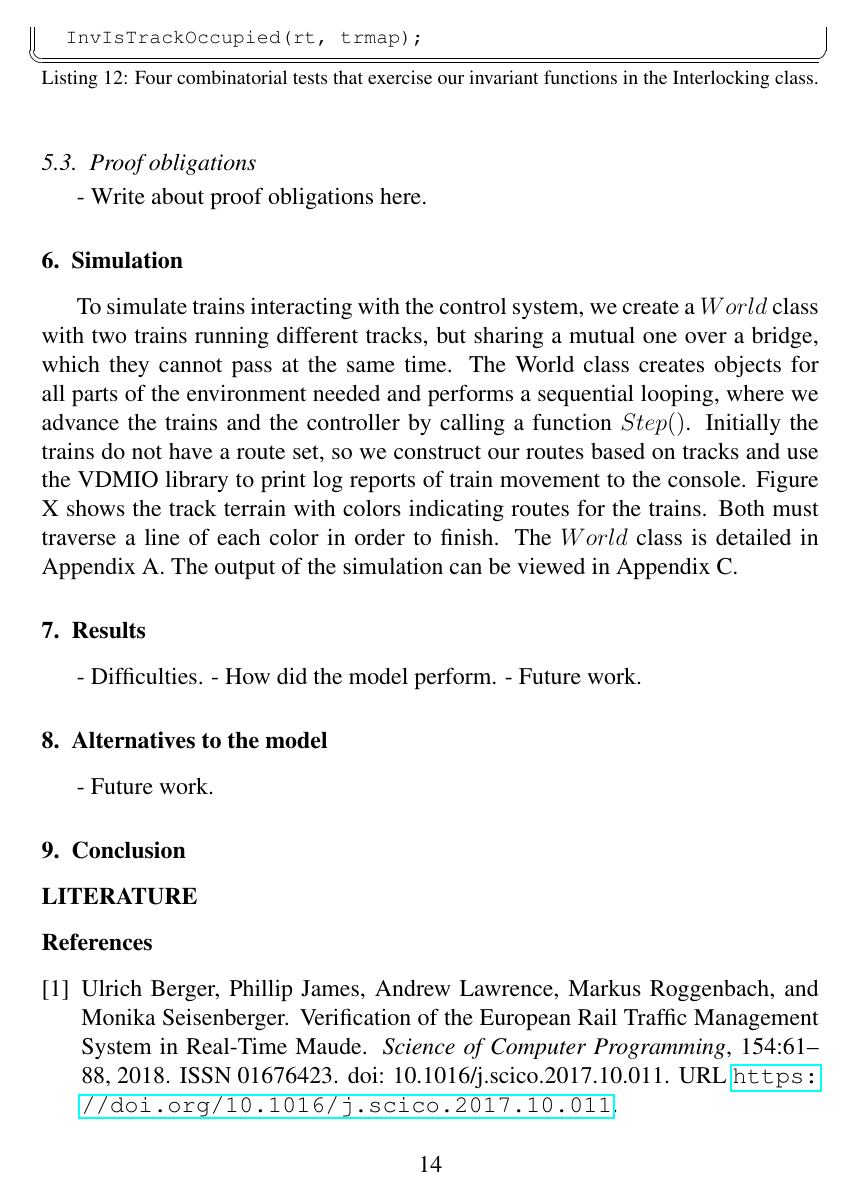
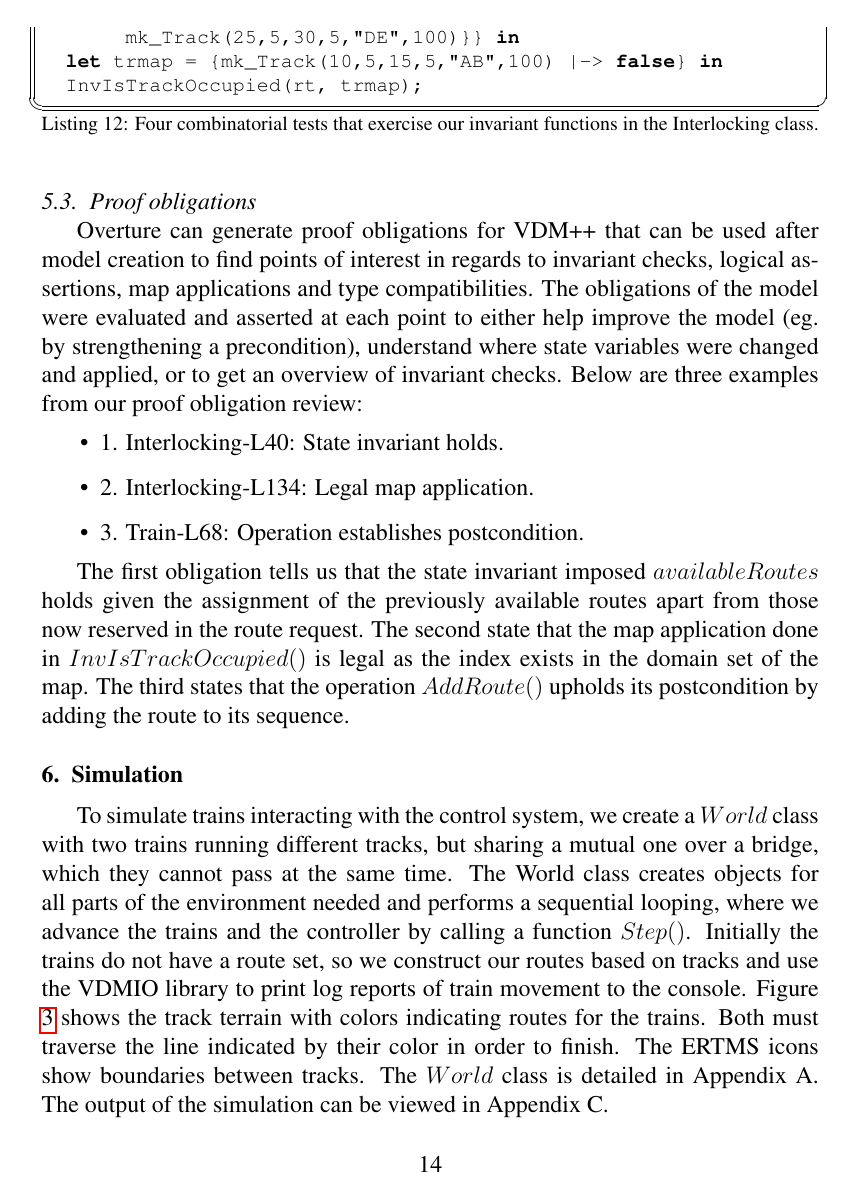
Before and after one commit to thecml/ertms-modelling-vdm, a LaTeX paper (Report/report.tex): page 14 of 15 before the commit and page 14 of 16 after it. Compiled offline with pdfLaTeX.

Commit message:
Report completion, needs wrapup

```diff
--- a/Report/report.tex
+++ b/Report/report.tex
@@ -375,14 +377,17 @@ The combinatorial tests are defined in the classes and can be seen to the full e
 
 \subsection{Proof obligations}
 
-- Write about proof obligations here.
+Overture can generate proof obligations for VDM++ that can be used after model creation to find points of interest in regards to invariant checks, logical assertions, map applications and type compatibilities. The obligations of the model were evaluated and asserted at each point to either help improve the model (eg. by strengthening a precondition), understand where state variables were changed and applied, or to get an overview of invariant checks. Below are three examples from our proof obligation review:
+
+\begin{itemize}
+	\item 1. Interlocking-L40: State invariant holds.
+	\item 2. Interlocking-L134: Legal map application.
+	\item 3. Train-L68: Operation establishes postcondition.
+\end{itemize}
+
+The first obligation tells us that the state invariant imposed $availableRoutes$ holds given the assignment of the previously available routes apart from those now reserved in the route request. The second state that the map application done in $InvIsTrackOccupied()$ is legal as the index exists in the domain set of the map. The third states that the operation $AddRoute()$ upholds its postcondition by adding the route to its sequence.
 
 \section{Simulation}
 
-To simulate trains interacting with the control system, we create a $World$ class with two trains running different tracks, but sharing a mutual one over a bridge, which they cannot pass at the same time. The World class creates objects for all parts of the environment needed and performs a sequential looping, where we advance the trains and the controller by calling a function $Step()$. Initially the trains do not have a route set, so we construct our routes based on tracks and use the VDMIO library to print log reports of train movement to the console. Figure X shows the track terrain with colors indicating routes for the trains. Both must traverse a line of each color in order to finish. The $World$ class is detailed in Appendix A. The output of the simulation can be viewed in Appendix C.
+To simulate trains interacting with the control system, we create a $World$ class with two trains running different tracks, but sharing a mutual one over a bridge, which they cannot pass at the same time. The World class creates objects for all parts of the environment needed and performs a sequential looping, where we advance the trains and the controller by calling a function $Step()$. Initially the trains do not have a route set, so we construct our routes based on tracks and use the VDMIO library to print log reports of train movement to the console. Figure \ref{fig:testtrack} shows the track terrain with colors indicating routes for the trains. Both must traverse the line indicated by their color in order to finish. The ERTMS icons show boundaries between tracks. The $World$ class is detailed in Appendix A. The output of the simulation can be viewed in Appendix C.
 
-\section{Results}
-
-- Difficulties.
-- How did the model perform.
-- Future work.
@@ -389,6 +400,6 @@ To simulate trains interacting with the control system, we create a $World$ clas
 
 \section{Alternatives to the model}
 
-- Future work.
+The nature of a real-life ERTMS application is obviously real time, concurrent and multi-threaded. The model of ERTMS level 2 presented in this report is made sequential, that is the execution is performed in steps, as the trains iteratively requests routes to traverse from their route table and cannot move simultaneously, to make it simple for its purpose of conveying the essentials of ERTMS. VDM++ offers a real-time approach to model creation where we define threads as concurrent classes of execution and let our $World$ class implement a $TimeStamp$ class that introduce the notion of time in our model. An obvious benefit of making the model threaded and influenced by time is the transferability to the real-world domain, but introducing this complexity requires us to consider synchronization aspects of threads, shared data and timing constraints. This is a evident next step for this model.
 
 \section{Conclusion}
@@ -409,8 +422,6 @@ To simulate trains interacting with the control system, we create a $World$ clas
 %%   \citet{key}         ==>>  Author [#]
 
 %% References with bibTeX database:
-
-\section*{LITERATURE}
 
 \bibliographystyle{plainnat}
 \bibliography{literature}
```
Also changed, not shown: Report/literature.bib (+7 -0 lines), Report/TrainTrack.png, Report/report.pdf, Report/report.tex (14 more changed lines).
